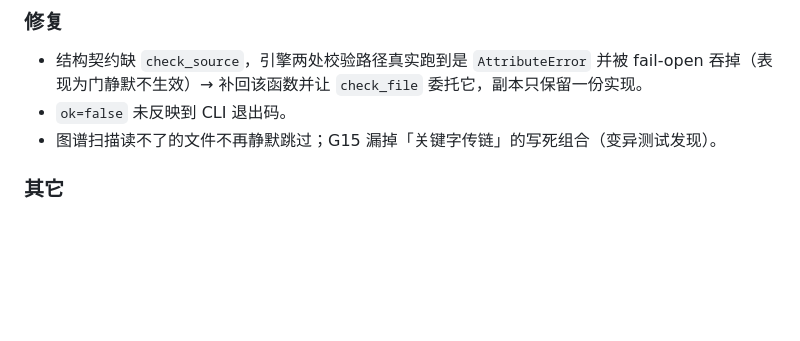
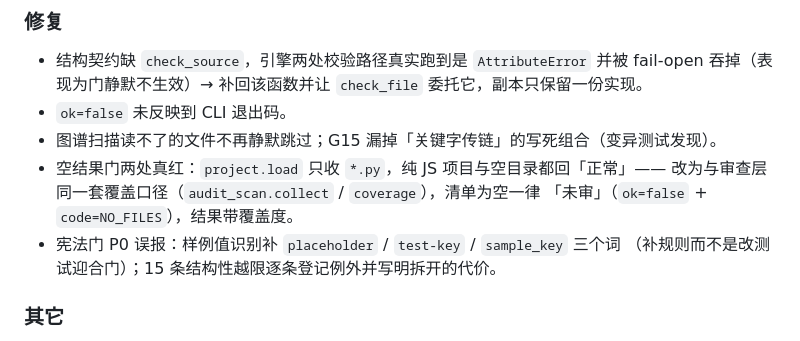
Before and after one commit to zhengjinjun1975/codeagent-minimal, a Markdown page: CHANGELOG.md, the part around the change. Drawn GitHub-style; blank space fills up the shorter version.

Commit message:
docs(changelog): 0.9.0 条目补两条门修复（空结果门口径 / 宪法门样例词与例外登记）

```diff
--- a/CHANGELOG.md
+++ b/CHANGELOG.md
@@ -18,6 +18,11 @@
 - 结构契约缺 `check_source`，引擎两处校验路径真实跑到是 `AttributeError` 并被 fail-open 吞掉（表现为门静默不生效）→ 补回该函数并让 `check_file` 委托它，副本只保留一份实现。
 - `ok=false` 未反映到 CLI 退出码。
 - 图谱扫描读不了的文件不再静默跳过；G15 漏掉「关键字传链」的写死组合（变异测试发现）。
+- 空结果门两处真红：`project.load` 只收 `*.py`，纯 JS 项目与空目录都回「正常」——
+  改为与审查层同一套覆盖口径（`audit_scan.collect` / `coverage`），清单为空一律
+  「未审」（`ok=false` + `code=NO_FILES`），结果带覆盖度。
+- 宪法门 P0 误报：样例值识别补 `placeholder` / `test-key` / `sample_key` 三个词
+  （补规则而不是改测试迎合门）；15 条结构性越限逐条登记例外并写明拆开的代价。
 
 ### 其它
 - 隐私：公开文档里的内部知识库路径清掉，客户评审文档挡在库外；写码原子描述里的本机旧引擎路径换成中性说法。
```
